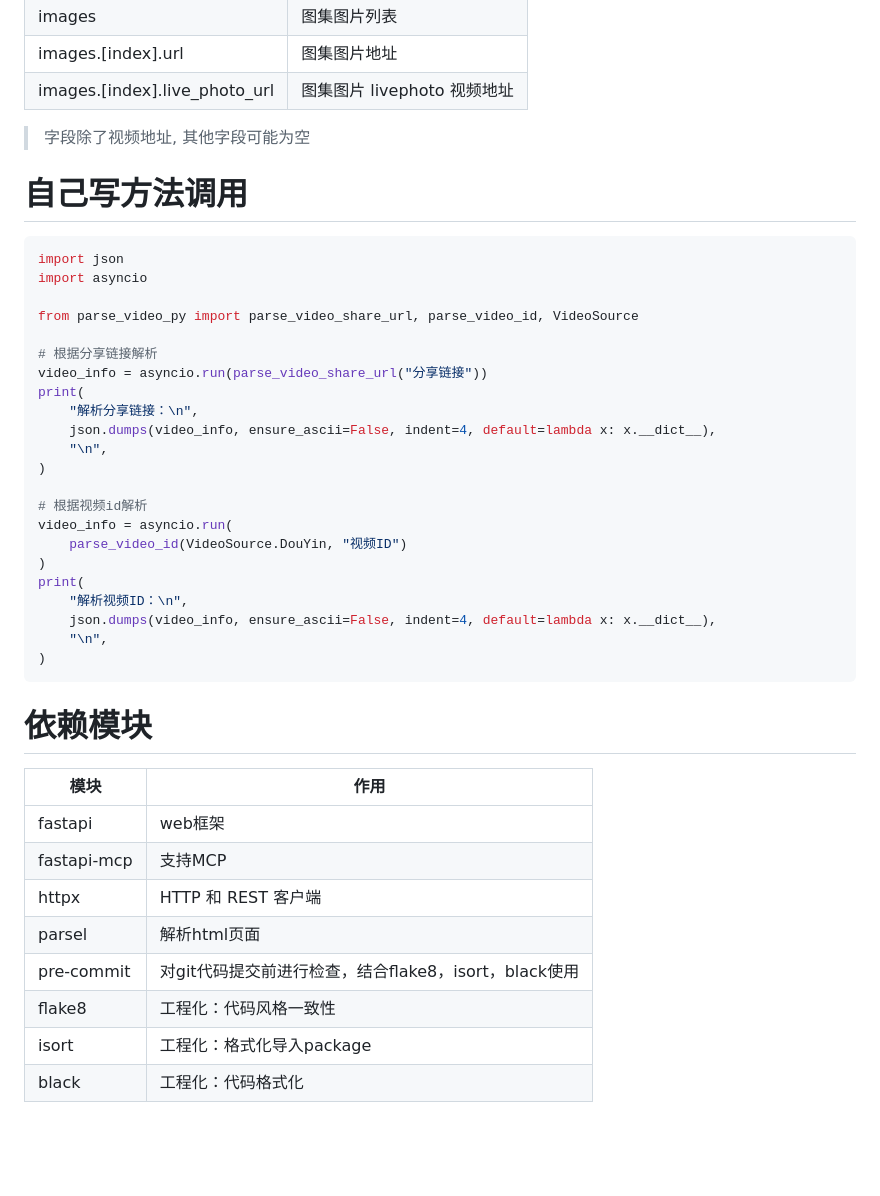
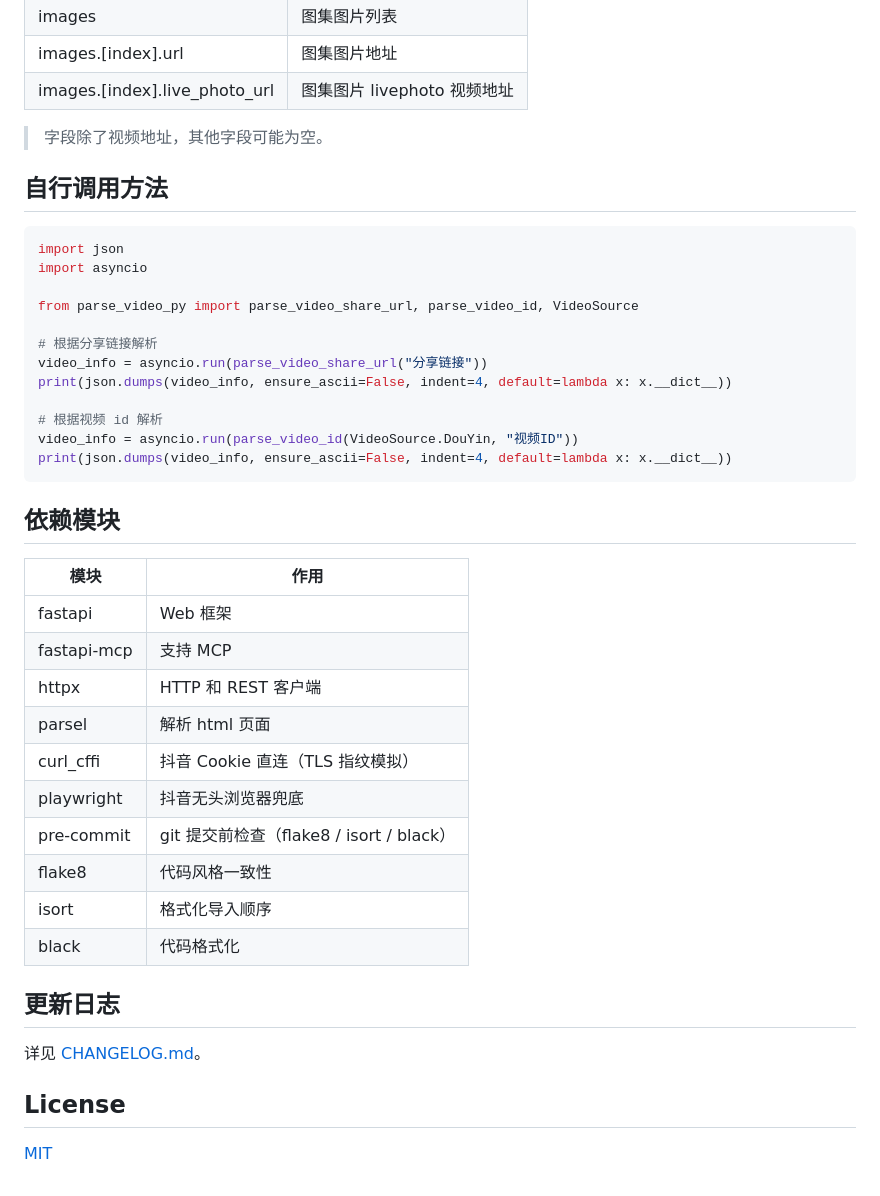
Before and after one commit to baige778/parse-video-py, a Markdown page: README.md, the part around one of its changes. Drawn GitHub-style; blank space fills up the shorter version.

````diff
--- a/README.md
+++ b/README.md
@@ -268,9 +321,11 @@ curl 'http://127.0.0.1:8000/video/share/url/parse?url=视频分享链接' | jq
 | images | 图集图片列表 |
 | images.[index].url | 图集图片地址 |
 | images.[index].live_photo_url | 图集图片 livephoto 视频地址 |
-> 字段除了视频地址, 其他字段可能为空
 
-# 自己写方法调用
+> 字段除了视频地址，其他字段可能为空。
+
+## 自行调用方法
+
 ```python
 import json
 import asyncio
@@ -279,32 +334,32 @@ from parse_video_py import parse_video_share_url, parse_video_id, VideoSource
 
 # 根据分享链接解析
 video_info = asyncio.run(parse_video_share_url("分享链接"))
-print(
-    "解析分享链接：\n",
-    json.dumps(video_info, ensure_ascii=False, indent=4, default=lambda x: x.__dict__),
-    "\n",
-)
+print(json.dumps(video_info, ensure_ascii=False, indent=4, default=lambda x: x.__dict__))
 
-# 根据视频id解析
-video_info = asyncio.run(
-    parse_video_id(VideoSource.DouYin, "视频ID")
-)
-print(
-    "解析视频ID：\n",
-    json.dumps(video_info, ensure_ascii=False, indent=4, default=lambda x: x.__dict__),
-    "\n",
-)
+# 根据视频 id 解析
+video_info = asyncio.run(parse_video_id(VideoSource.DouYin, "视频ID"))
+print(json.dumps(video_info, ensure_ascii=False, indent=4, default=lambda x: x.__dict__))
 ```
 
+## 依赖模块
 
-# 依赖模块
-| 模块        | 作用                                   |
+| 模块 | 作用 |
 |-------------|--------------------------------------|
-| fastapi     | web框架                                |
-| fastapi-mcp | 支持MCP                                |
-| httpx       | HTTP 和 REST 客户端                      |
-| parsel      | 解析html页面                             |
-| pre-commit  | 对git代码提交前进行检查，结合flake8，isort，black使用 |
-| flake8      | 工程化：代码风格一致性                          |
-| isort       | 工程化：格式化导入package                     |
-| black       | 工程化：代码格式化                            |
+| fastapi | Web 框架 |
+| fastapi-mcp | 支持 MCP |
+| httpx | HTTP 和 REST 客户端 |
+| parsel | 解析 html 页面 |
+| curl_cffi | 抖音 Cookie 直连（TLS 指纹模拟） |
+| playwright | 抖音无头浏览器兜底 |
+| pre-commit | git 提交前检查（flake8 / isort / black） |
+| flake8 | 代码风格一致性 |
+| isort | 格式化导入顺序 |
+| black | 代码格式化 |
+
+## 更新日志
+
+详见 [CHANGELOG.md](./CHANGELOG.md)。
+
+## License
+
+[MIT](./LICENSE)
````
Also changed, not shown: other parts of README.md (+164 -111 lines), CHANGELOG.md (+22 -0 lines).
